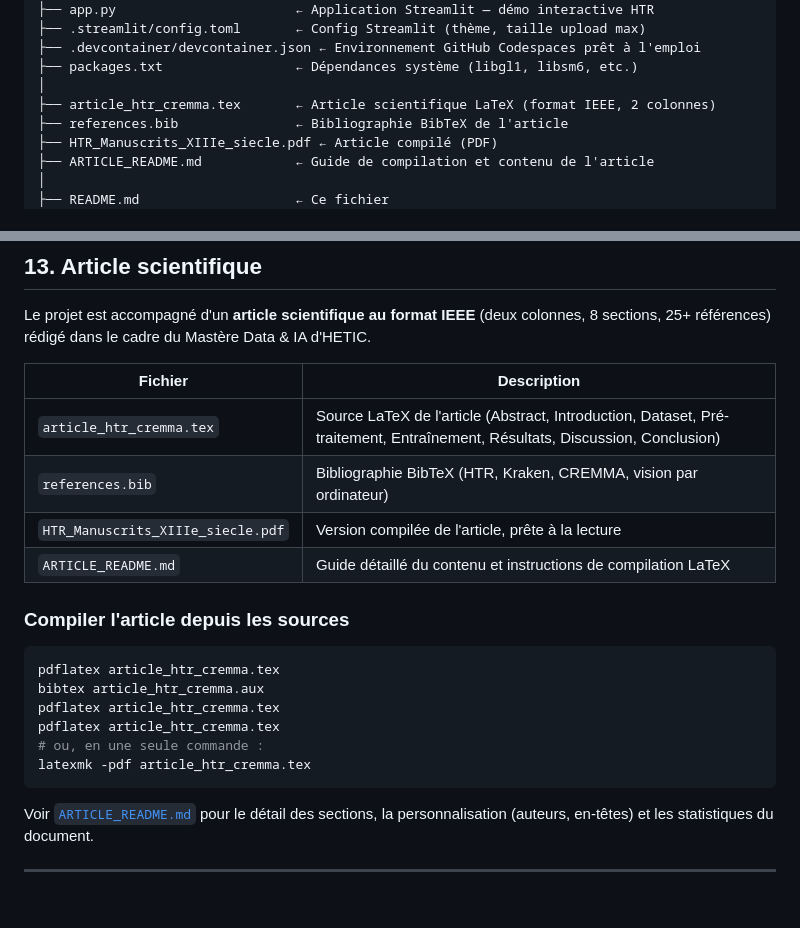
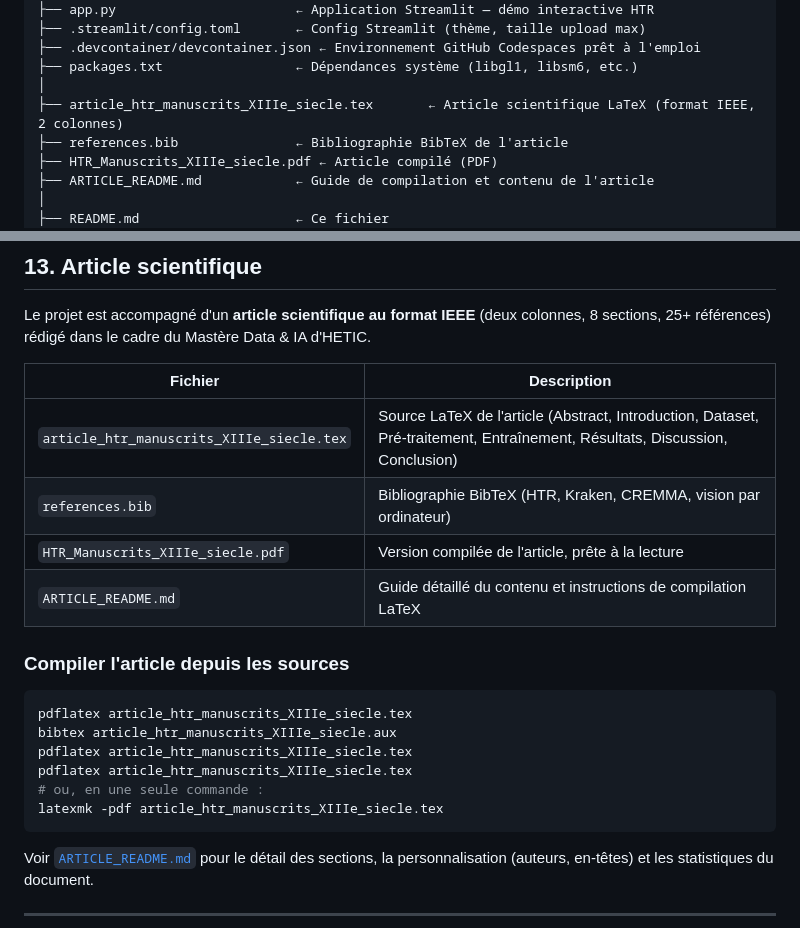
Before and after one commit to Loulou441/htr-manuscrits-XIIIe-siecle, a Markdown page: README.md, 2 parts joined by grey strips. Drawn GitHub-style; blank space fills up the shorter version.

Commit message:
feat: correcting links

````diff
--- a/README.md
+++ b/README.md
@@ -491,7 +491,7 @@ htr-manuscrits-XIIIe-siecle/
 ├── .devcontainer/devcontainer.json ← Environnement GitHub Codespaces prêt à l'emploi
 ├── packages.txt                 ← Dépendances système (libgl1, libsm6, etc.)
 │
-├── article_htr_cremma.tex       ← Article scientifique LaTeX (format IEEE, 2 colonnes)
+├── article_htr_manuscrits_XIIIe_siecle.tex       ← Article scientifique LaTeX (format IEEE, 2 colonnes)
 ├── references.bib               ← Bibliographie BibTeX de l'article
 ├── HTR_Manuscrits_XIIIe_siecle.pdf ← Article compilé (PDF)
 ├── ARTICLE_README.md            ← Guide de compilation et contenu de l'article
@@ -558,7 +558,7 @@ Le projet est accompagné d'un **article scientifique au format IEEE** (deux col
 
 | Fichier | Description |
 |---------|--------------|
-| `article_htr_cremma.tex` | Source LaTeX de l'article (Abstract, Introduction, Dataset, Pré-traitement, Entraînement, Résultats, Discussion, Conclusion) |
+| `article_htr_manuscrits_XIIIe_siecle.tex` | Source LaTeX de l'article (Abstract, Introduction, Dataset, Pré-traitement, Entraînement, Résultats, Discussion, Conclusion) |
 | `references.bib` | Bibliographie BibTeX (HTR, Kraken, CREMMA, vision par ordinateur) |
 | `HTR_Manuscrits_XIIIe_siecle.pdf` | Version compilée de l'article, prête à la lecture |
 | `ARTICLE_README.md` | Guide détaillé du contenu et instructions de compilation LaTeX |
@@ -566,12 +566,12 @@ Le projet est accompagné d'un **article scientifique au format IEEE** (deux col
 ### Compiler l'article depuis les sources
 
 ```bash
-pdflatex article_htr_cremma.tex
-bibtex article_htr_cremma.aux
-pdflatex article_htr_cremma.tex
-pdflatex article_htr_cremma.tex
+pdflatex article_htr_manuscrits_XIIIe_siecle.tex
+bibtex article_htr_manuscrits_XIIIe_siecle.aux
+pdflatex article_htr_manuscrits_XIIIe_siecle.tex
+pdflatex article_htr_manuscrits_XIIIe_siecle.tex
 # ou, en une seule commande :
-latexmk -pdf article_htr_cremma.tex
+latexmk -pdf article_htr_manuscrits_XIIIe_siecle.tex
 ```
 
 Voir [`ARTICLE_README.md`](article/ARTICLE_README.md) pour le détail des sections, la personnalisation (auteurs, en-têtes) et les statistiques du document.
````
Also changed, not shown: other parts of README.md (+1 -1 lines), docs/DATA_SOURCES.md (+1 -1 lines).
